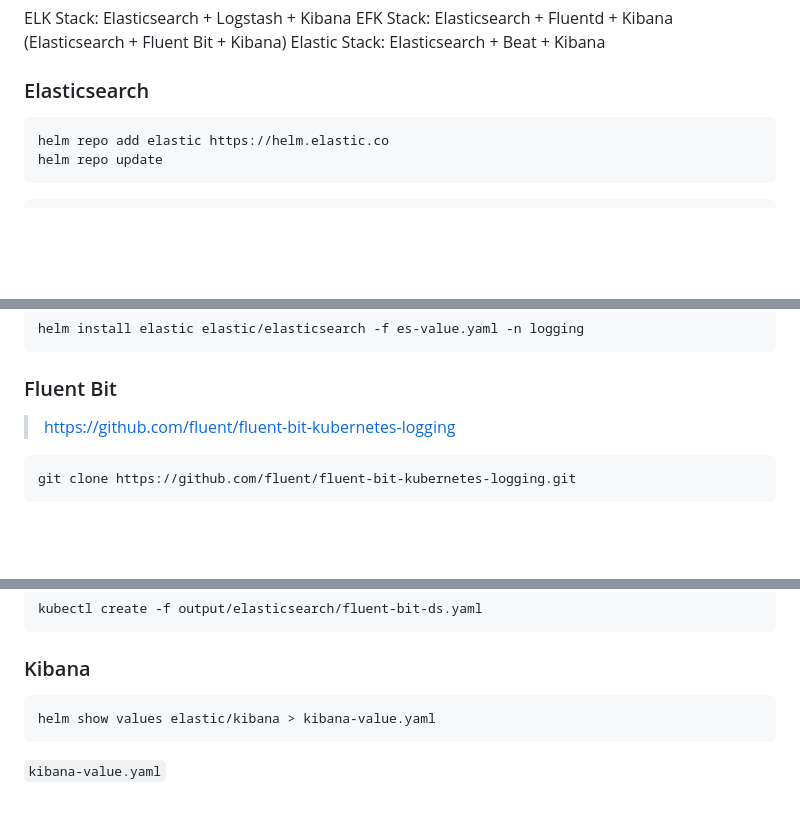
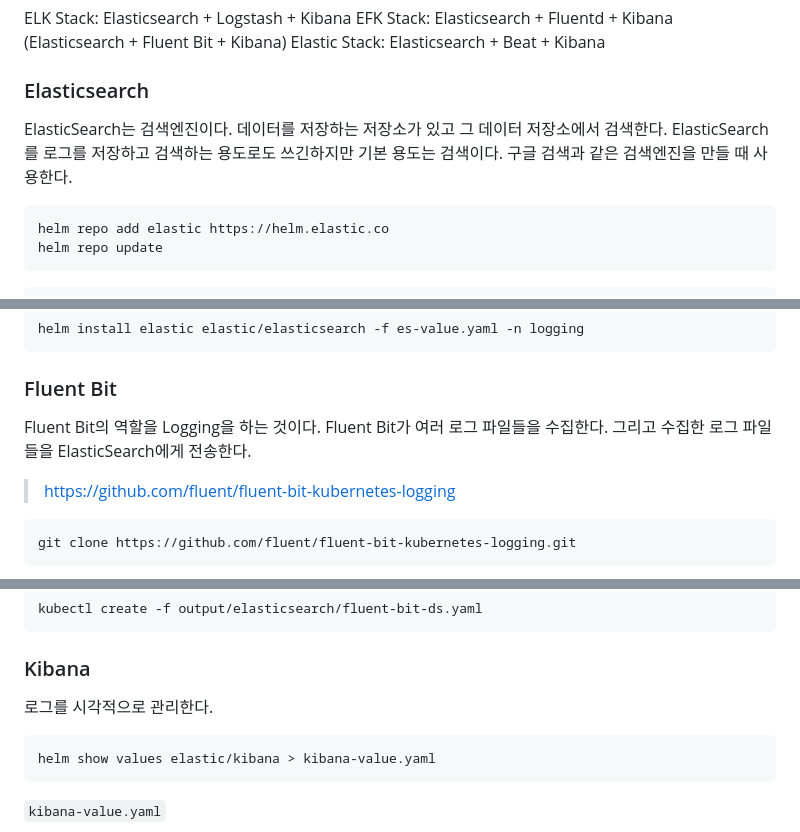
Before and after one commit to ddung1203/TIL, a Markdown page: k8s/17_Monitoring_&_Logging.md, 3 parts joined by grey strips. Rendered like a GitHub page; blank space fills up the shorter version.

Commit message:
[MOD] EFK

````diff
--- a/k8s/17_Monitoring_&_Logging.md
+++ b/k8s/17_Monitoring_&_Logging.md
@@ -81,6 +81,8 @@ Elastic Stack: Elasticsearch + Beat + Kibana
 
 ### Elasticsearch
 
+ElasticSearch는 검색엔진이다. 데이터를 저장하는 저장소가 있고 그 데이터 저장소에서 검색한다. ElasticSearch를 로그를 저장하고 검색하는 용도로도 쓰긴하지만 기본 용도는 검색이다. 구글 검색과 같은 검색엔진을 만들 때 사용한다.
+
 ``` bash
 helm repo add elastic https://helm.elastic.co
 helm repo update
@@ -114,6 +116,8 @@ helm install elastic elastic/elasticsearch -f es-value.yaml -n logging
 
 ### Fluent Bit
 
+Fluent Bit의 역할을 Logging을 하는 것이다. Fluent Bit가 여러 로그 파일들을 수집한다. 그리고 수집한 로그 파일들을 ElasticSearch에게 전송한다.
+
 > https://github.com/fluent/fluent-bit-kubernetes-logging
 
 ``` bash
@@ -146,6 +150,8 @@ kubectl create -f output/elasticsearch/fluent-bit-ds.yaml
 
 ### Kibana
 
+로그를 시각적으로 관리한다.
+
 ``` bash
 helm show values elastic/kibana > kibana-value.yaml
 ```
````
